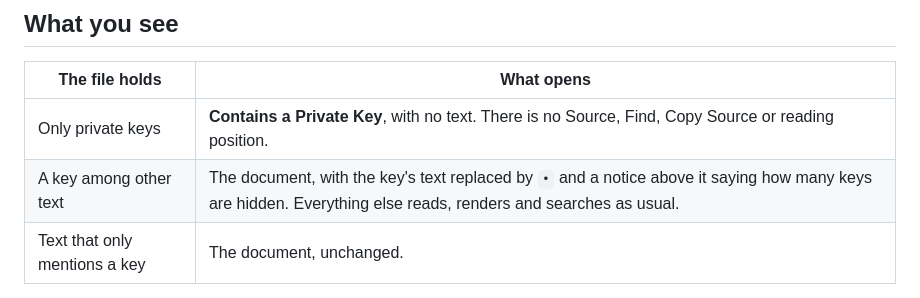
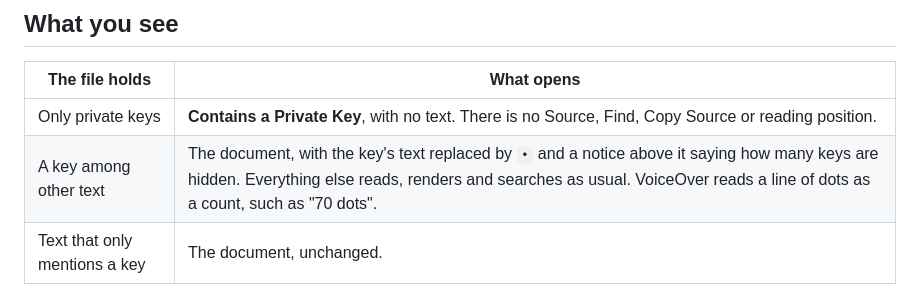
Before and after one commit to eyeb0l/RemoteFiles, a Markdown page: docs/PRIVATE_KEYS_IN_TEXT.md, the part around the change. GitHub-like rendering.

```diff
--- a/docs/PRIVATE_KEYS_IN_TEXT.md
+++ b/docs/PRIVATE_KEYS_IN_TEXT.md
@@ -11,7 +11,7 @@ Any file can hold a private key: an extensionless `id_rsa`, a hidden `.server.ke
 | The file holds | What opens |
 | --- | --- |
 | Only private keys | **Contains a Private Key**, with no text. There is no Source, Find, Copy Source or reading position. |
-| A key among other text | The document, with the key's text replaced by `•` and a notice above it saying how many keys are hidden. Everything else reads, renders and searches as usual. |
+| A key among other text | The document, with the key's text replaced by `•` and a notice above it saying how many keys are hidden. Everything else reads, renders and searches as usual. VoiceOver reads a line of dots as a count, such as "70 dots". |
 | Text that only mentions a key | The document, unchanged. |
 
 **Save Original to Files** and **Share Original** still copy the whole file, key included. They are explicit, and the notice says so.
```
Also changed, not shown: PREVIEW_STATUS.md (+4 -0 lines), docs/REAL_SERVER_ACCEPTANCE.md (+25 -0 lines).
